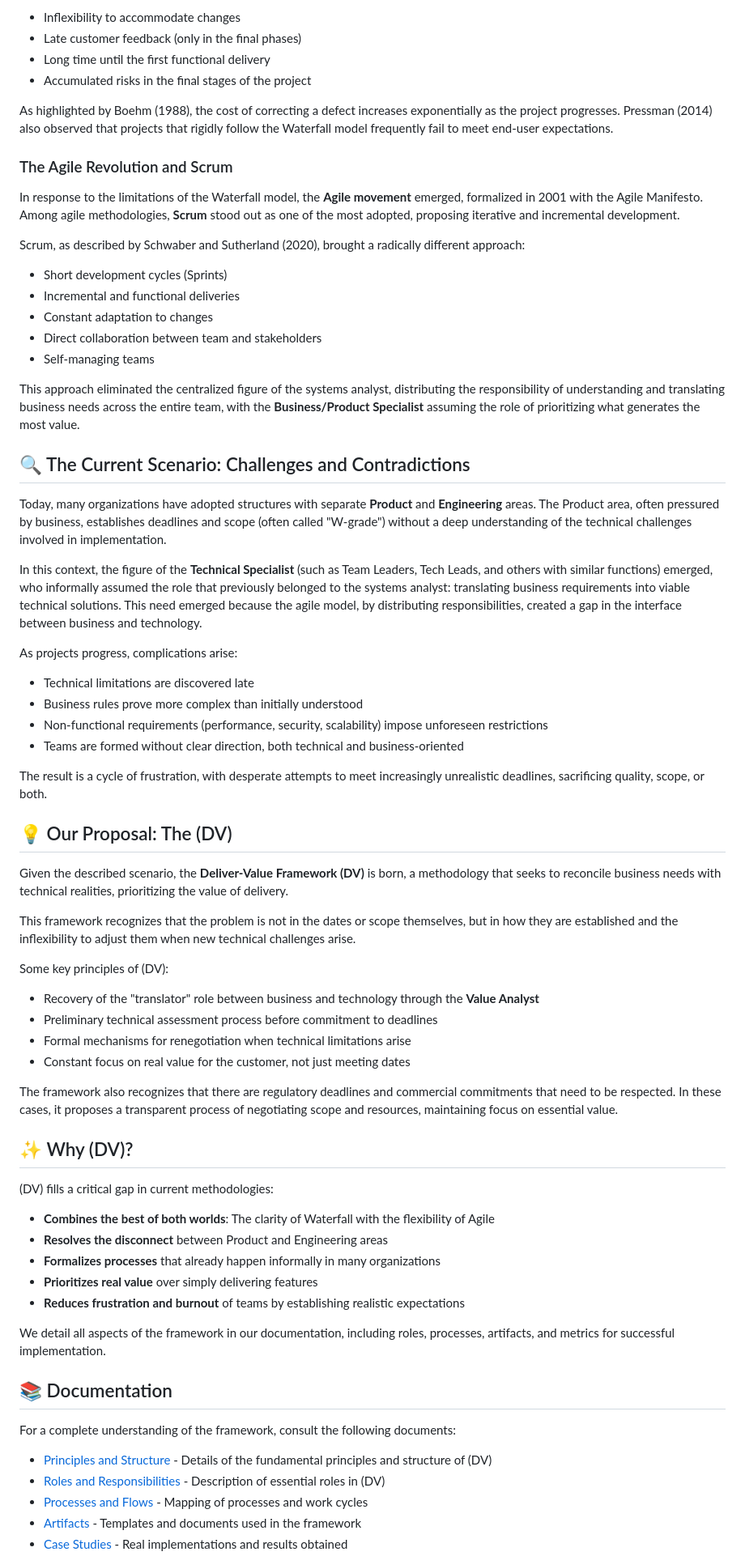
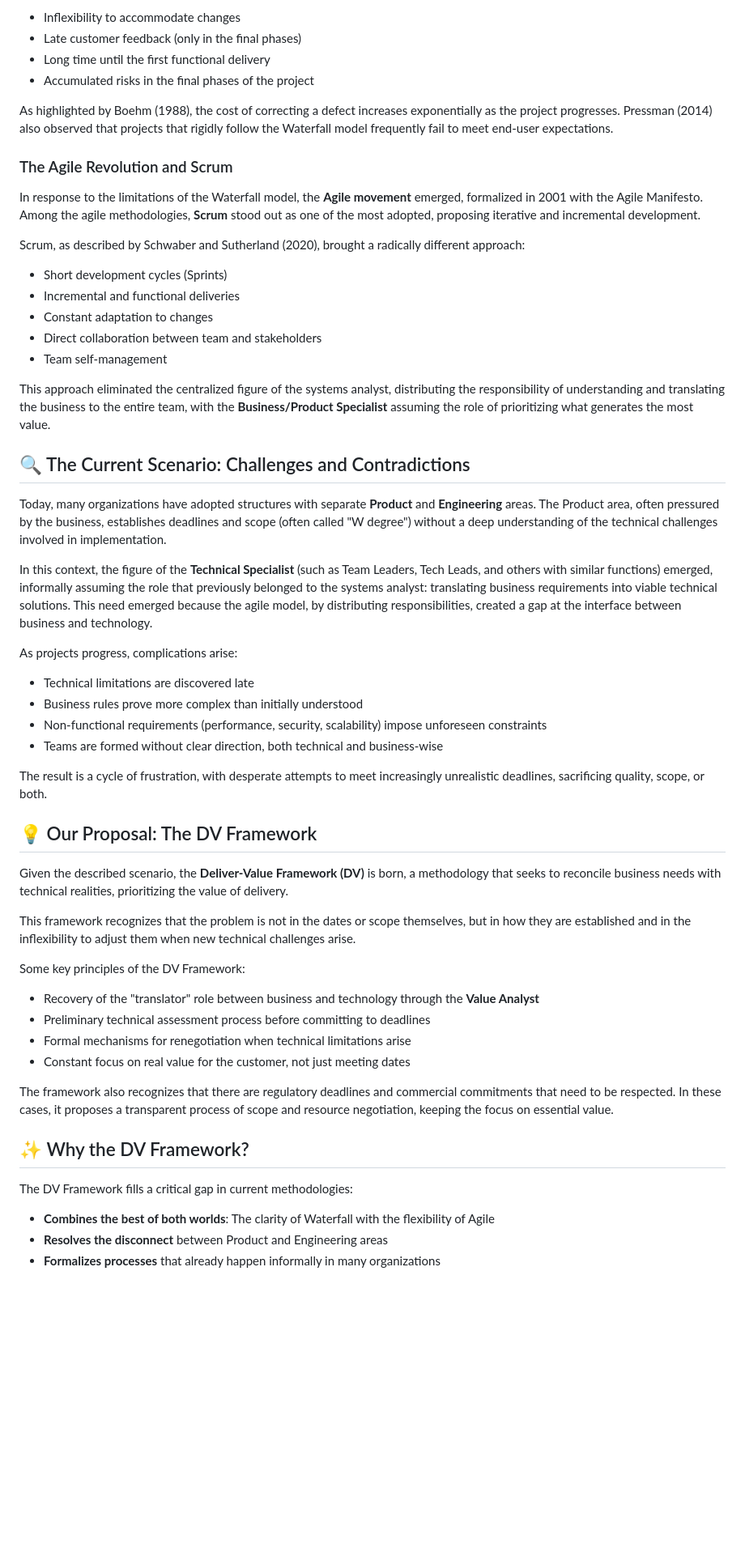
Before and after one commit to andrelaf/deliver-value-methodology, a Markdown page: translations/README.en.md, the part around the change printed below. Shown: that part at 81% size. GitHub-like rendering; blank space fills up the shorter version.

```diff
--- a/translations/README.en.md
+++ b/translations/README.en.md
@@ -42,13 +43,13 @@ Although it offered **comprehensive documentation**, **well-defined processes**,
 - Inflexibility to accommodate changes
 - Late customer feedback (only in the final phases)
 - Long time until the first functional delivery
-- Accumulated risks in the final stages of the project
+- Accumulated risks in the final phases of the project
 
 As highlighted by Boehm (1988), the cost of correcting a defect increases exponentially as the project progresses. Pressman (2014) also observed that projects that rigidly follow the Waterfall model frequently fail to meet end-user expectations.
 
 ### The Agile Revolution and Scrum
 
-In response to the limitations of the Waterfall model, the **Agile movement** emerged, formalized in 2001 with the Agile Manifesto. Among agile methodologies, **Scrum** stood out as one of the most adopted, proposing iterative and incremental development.
+In response to the limitations of the Waterfall model, the **Agile movement** emerged, formalized in 2001 with the Agile Manifesto. Among the agile methodologies, **Scrum** stood out as one of the most adopted, proposing iterative and incremental development.
 
 Scrum, as described by Schwaber and Sutherland (2020), brought a radically different approach:
 
@@ -56,59 +57,44 @@ Scrum, as described by Schwaber and Sutherland (2020), brought a radically diffe
 - Incremental and functional deliveries
 - Constant adaptation to changes
 - Direct collaboration between team and stakeholders
-- Self-managing teams
+- Team self-management
 
-This approach eliminated the centralized figure of the systems analyst, distributing the responsibility of understanding and translating business needs across the entire team, with the **Business/Product Specialist** assuming the role of prioritizing what generates the most value.
+This approach eliminated the centralized figure of the systems analyst, distributing the responsibility of understanding and translating the business to the entire team, with the **Business/Product Specialist** assuming the role of prioritizing what generates the most value.
 
 ## 🔍 The Current Scenario: Challenges and Contradictions
 
-Today, many organizations have adopted structures with separate **Product** and **Engineering** areas. The Product area, often pressured by business, establishes deadlines and scope (often called "W-grade") without a deep understanding of the technical challenges involved in implementation.
+Today, many organizations have adopted structures with separate **Product** and **Engineering** areas. The Product area, often pressured by the business, establishes deadlines and scope (often called "W degree") without a deep understanding of the technical challenges involved in implementation.
 
-In this context, the figure of the **Technical Specialist** (such as Team Leaders, Tech Leads, and others with similar functions) emerged, who informally assumed the role that previously belonged to the systems analyst: translating business requirements into viable technical solutions. This need emerged because the agile model, by distributing responsibilities, created a gap in the interface between business and technology.
+In this context, the figure of the **Technical Specialist** (such as Team Leaders, Tech Leads, and others with similar functions) emerged, informally assuming the role that previously belonged to the systems analyst: translating business requirements into viable technical solutions. This need emerged because the agile model, by distributing responsibilities, created a gap at the interface between business and technology.
 
 As projects progress, complications arise:
 
 - Technical limitations are discovered late
 - Business rules prove more complex than initially understood
-- Non-functional requirements (performance, security, scalability) impose unforeseen restrictions
-- Teams are formed without clear direction, both technical and business-oriented
+- Non-functional requirements (performance, security, scalability) impose unforeseen constraints
+- Teams are formed without clear direction, both technical and business-wise
 
 The result is a cycle of frustration, with desperate attempts to meet increasingly unrealistic deadlines, sacrificing quality, scope, or both.
 
-## 💡 Our Proposal: The (DV)
+## 💡 Our Proposal: The DV Framework
 
 Given the described scenario, the **Deliver-Value Framework (DV)** is born, a methodology that seeks to reconcile business needs with technical realities, prioritizing the value of delivery.
 
-This framework recognizes that the problem is not in the dates or scope themselves, but in how they are established and the inflexibility to adjust them when new technical challenges arise.
+This framework recognizes that the problem is not in the dates or scope themselves, but in how they are established and in the inflexibility to adjust them when new technical challenges arise.
 
-Some key principles of (DV):
+Some key principles of the DV Framework:
 
 - Recovery of the "translator" role between business and technology through the **Value Analyst**
-- Preliminary technical assessment process before commitment to deadlines
+- Preliminary technical assessment process before committing to deadlines
 - Formal mechanisms for renegotiation when technical limitations arise
 - Constant focus on real value for the customer, not just meeting dates
 
-The framework also recognizes that there are regulatory deadlines and commercial commitments that need to be respected. In these cases, it proposes a transparent process of negotiating scope and resources, maintaining focus on essential value.
+The framework also recognizes that there are regulatory deadlines and commercial commitments that need to be respected. In these cases, it proposes a transparent process of scope and resource negotiation, keeping the focus on essential value.
 
-## ✨ Why (DV)?
+## ✨ Why the DV Framework?
 
-(DV) fills a critical gap in current methodologies:
+The DV Framework fills a critical gap in current methodologies:
 
 - **Combines the best of both worlds**: The clarity of Waterfall with the flexibility of Agile
 - **Resolves the disconnect** between Product and Engineering areas
 - **Formalizes processes** that already happen informally in many organizations
-- **Prioritizes real value** over simply delivering features
-- **Reduces frustration and burnout** of teams by establishing realistic expectations
-
-We detail all aspects of the framework in our documentation, including roles, processes, artifacts, and metrics for successful implementation.
-
-## 📚 Documentation
-
-For a complete understanding of the framework, consult the following documents:
-
-- [Principles and Structure](/docs/en/principles.md) - Details of the fundamental principles and structure of (DV)
-- [Roles and Responsibilities](/docs/en/ROLES.md) - Description of essential roles in (DV)
-- [Processes and Flows](/docs/en/practices.md) - Mapping of processes and work cycles
-- [Artifacts](/docs/ARTIFACTS.md) - Templates and documents used in the framework
-- [Case Studies](/examples/case-studies/) - Real implementations and results obtained
-
```
Also changed, not shown: other parts of translations/README.en.md (+7 -42 lines).
